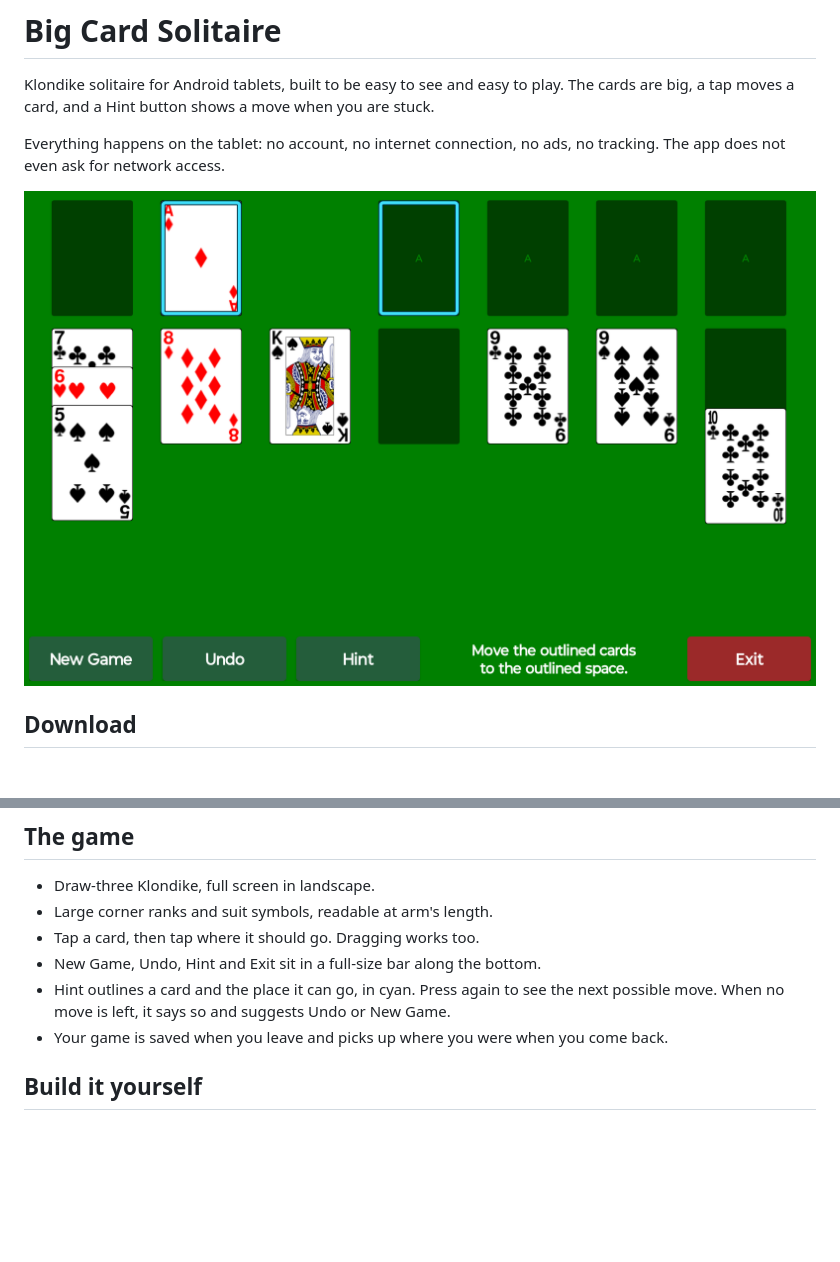
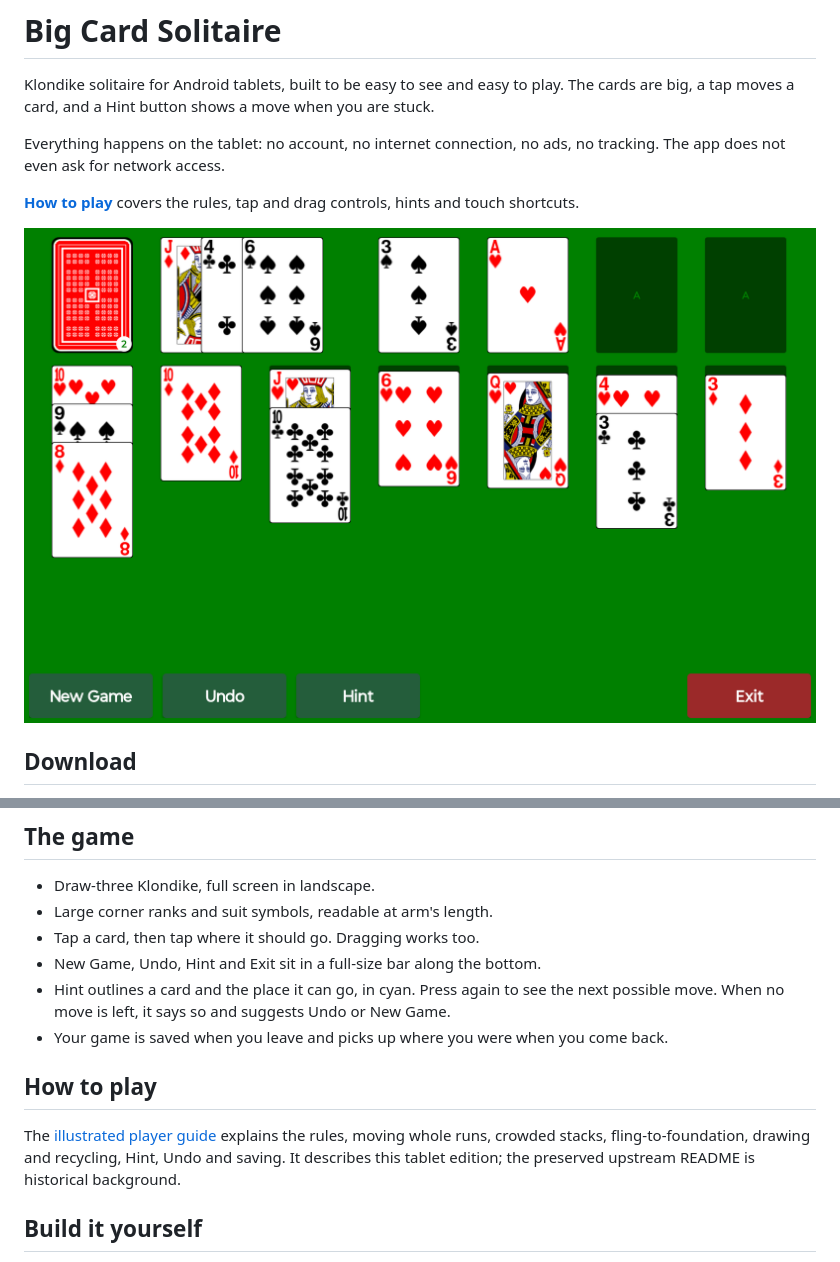
Before and after one commit to Edge358/BigCardSolitaire, a Markdown page: README.md, 2 parts joined by grey strips. Rendered like a GitHub page; pictures changed too: docs/images/tablet-midgame.png (added); blank space fills up the shorter version.

Commit message:
Add illustrated player guide and refresh documentation

```diff
--- a/README.md
+++ b/README.md
@@ -4,7 +4,9 @@ Klondike solitaire for Android tablets, built to be easy to see and easy to play
 
 Everything happens on the tablet: no account, no internet connection, no ads, no tracking. The app does not even ask for network access.
 
-![A game in progress, with Hint showing a move](docs/images/tablet-hint.png)
+[**How to play**](docs/HOW_TO_PLAY.md) covers the rules, tap and drag controls, hints and touch shortcuts.
+
+![A game in progress on an Android tablet](docs/images/tablet-midgame.png)
 
 ## Download
 
@@ -18,6 +20,10 @@ The ready-to-install app is on the [Releases page](https://github.com/Edge358/Bi
 - New Game, Undo, Hint and Exit sit in a full-size bar along the bottom.
 - Hint outlines a card and the place it can go, in cyan. Press again to see the next possible move. When no move is left, it says so and suggests Undo or New Game.
 - Your game is saved when you leave and picks up where you were when you come back.
+
+## How to play
+
+The [illustrated player guide](docs/HOW_TO_PLAY.md) explains the rules, moving whole runs, crowded stacks, fling-to-foundation, drawing and recycling, Hint, Undo and saving. It describes this tablet edition; the preserved upstream README is historical background.
 
 ## Build it yourself
 
```
Also changed, not shown: PROJECT_TODO.md (added, +5 -0 lines), docs/HOW_TO_PLAY.md (added, +64 -0 lines), 3 other files.
